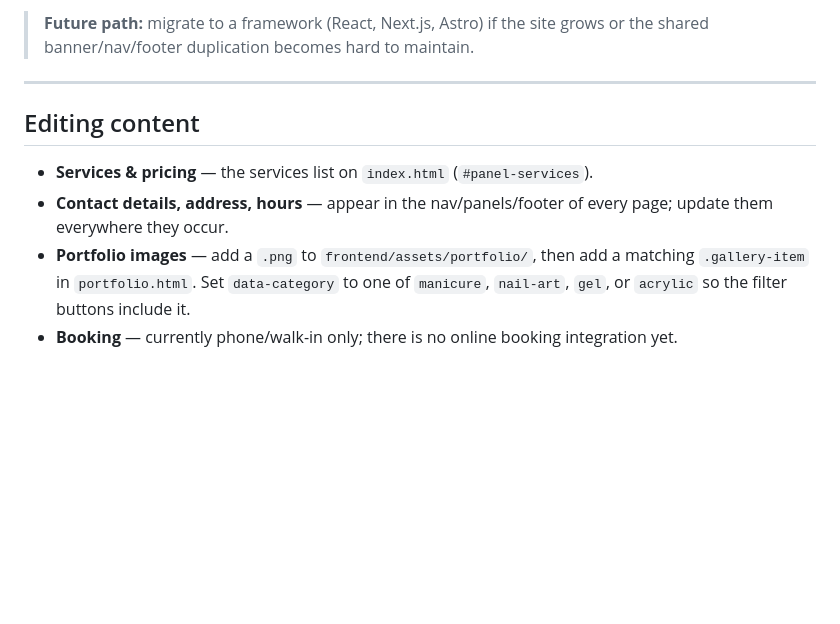
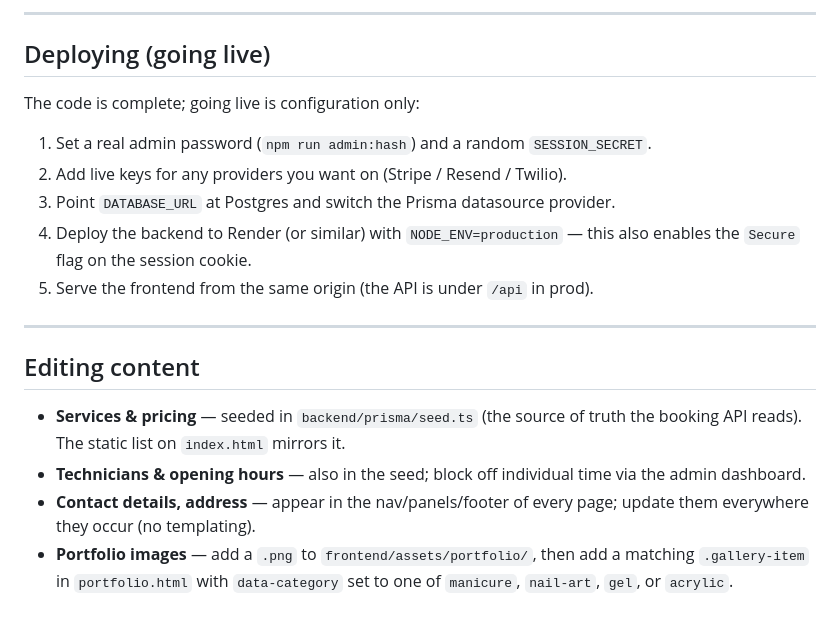
Before and after one commit to klevbib/Soul-Nail-Salon, a Markdown page: README.md, the part around one of its changes. Drawn GitHub-style; blank space fills up the shorter version.

```diff
--- a/README.md
+++ b/README.md
@@ -88,16 +168,27 @@ their own page-specific script.
 
-> **Future path:** migrate to a framework (React, Next.js, Astro) if the site
-> grows or the shared banner/nav/footer duplication becomes hard to maintain.
+---
+
+## Deploying (going live)
+
+The code is complete; going live is configuration only:
+
+1. Set a real admin password (`npm run admin:hash`) and a random `SESSION_SECRET`.
+2. Add live keys for any providers you want on (Stripe / Resend / Twilio).
+3. Point `DATABASE_URL` at Postgres and switch the Prisma datasource provider.
+4. Deploy the backend to Render (or similar) with `NODE_ENV=production` — this
+   also enables the `Secure` flag on the session cookie.
+5. Serve the frontend from the same origin (the API is under `/api` in prod).
 
 ---
 
 ## Editing content
 
-- **Services & pricing** — the services list on `index.html` (`#panel-services`).
-- **Contact details, address, hours** — appear in the nav/panels/footer of every
-  page; update them everywhere they occur.
+- **Services & pricing** — seeded in `backend/prisma/seed.ts` (the source of
+  truth the booking API reads). The static list on `index.html` mirrors it.
+- **Technicians & opening hours** — also in the seed; block off individual
+  time via the admin dashboard.
+- **Contact details, address** — appear in the nav/panels/footer of every page;
+  update them everywhere they occur (no templating).
 - **Portfolio images** — add a `.png` to `frontend/assets/portfolio/`, then add a
-  matching `.gallery-item` in `portfolio.html`. Set `data-category` to one of
-  `manicure`, `nail-art`, `gel`, or `acrylic` so the filter buttons include it.
-- **Booking** — currently phone/walk-in only; there is no online booking
-  integration yet.
+  matching `.gallery-item` in `portfolio.html` with `data-category` set to one of
+  `manicure`, `nail-art`, `gel`, or `acrylic`.
```
Also changed, not shown: other parts of README.md (+137 -57 lines).
